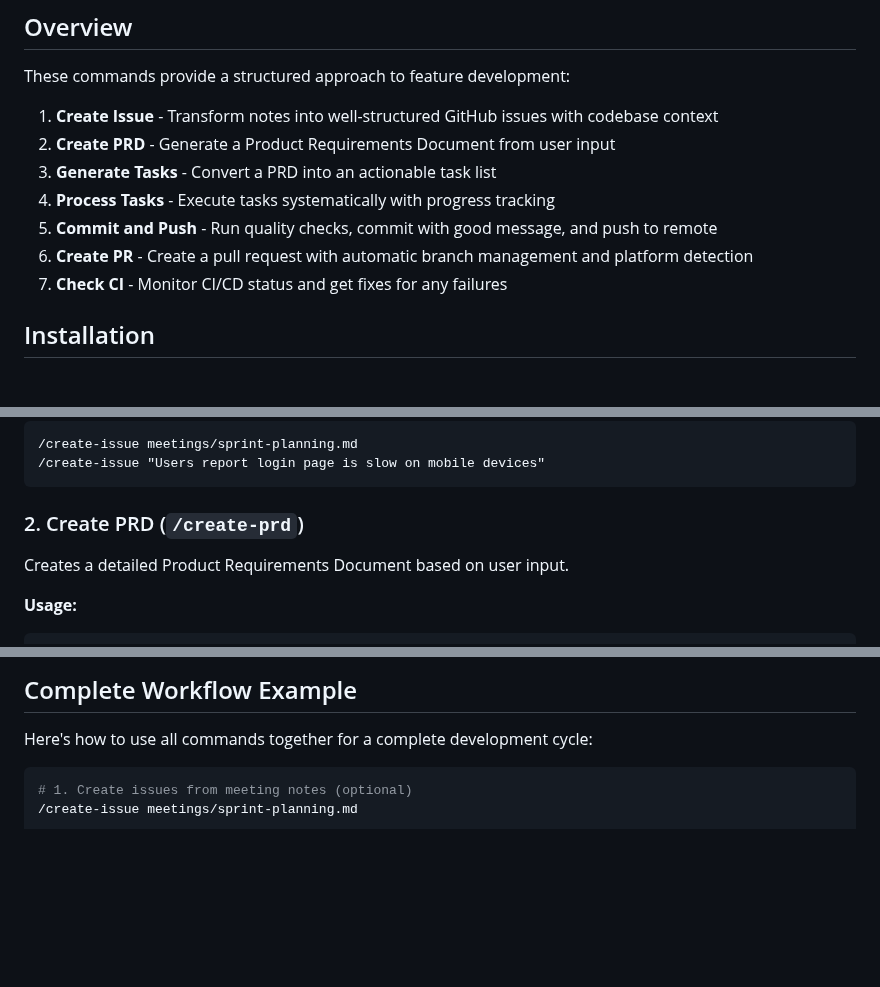
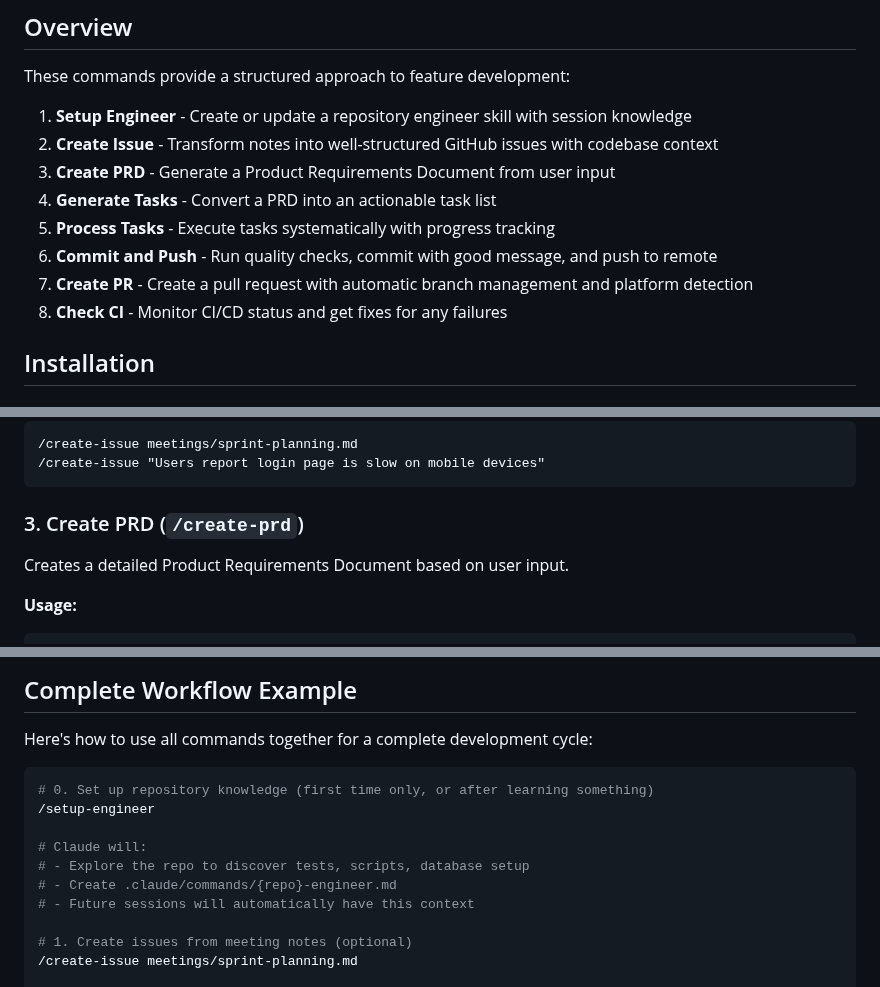
Before and after one commit to niekcandaele/claude-helpers, a Markdown page: README.md, 3 parts joined by grey strips. Drawn GitHub-style; blank space fills up the shorter version.

````diff
--- a/README.md
+++ b/README.md
@@ -5,13 +5,14 @@ A collection of productivity-enhancing commands for Claude Code that streamline
 ## Overview
 
 These commands provide a structured approach to feature development:
-1. **Create Issue** - Transform notes into well-structured GitHub issues with codebase context
-2. **Create PRD** - Generate a Product Requirements Document from user input
-3. **Generate Tasks** - Convert a PRD into an actionable task list
-4. **Process Tasks** - Execute tasks systematically with progress tracking
-5. **Commit and Push** - Run quality checks, commit with good message, and push to remote
-6. **Create PR** - Create a pull request with automatic branch management and platform detection
-7. **Check CI** - Monitor CI/CD status and get fixes for any failures
+1. **Setup Engineer** - Create or update a repository engineer skill with session knowledge
+2. **Create Issue** - Transform notes into well-structured GitHub issues with codebase context
+3. **Create PRD** - Generate a Product Requirements Document from user input
+4. **Generate Tasks** - Convert a PRD into an actionable task list
+5. **Process Tasks** - Execute tasks systematically with progress tracking
+6. **Commit and Push** - Run quality checks, commit with good message, and push to remote
+7. **Create PR** - Create a pull request with automatic branch management and platform detection
+8. **Check CI** - Monitor CI/CD status and get fixes for any failures
 
 ## Installation
 
@@ -70,7 +118,7 @@ Transform notes, meeting minutes, or project documentation into well-structured
 /create-issue "Users report login page is slow on mobile devices"
 ```
 
-### 2. Create PRD (`/create-prd`)
+### 3. Create PRD (`/create-prd`)
 
 Creates a detailed Product Requirements Document based on user input.
 
@@ -233,6 +281,14 @@ Monitors CI/CD pipeline status after commits and provides fixes for failures.
 Here's how to use all commands together for a complete development cycle:
 
 ```bash
+# 0. Set up repository knowledge (first time only, or after learning something)
+/setup-engineer
+
+# Claude will:
+# - Explore the repo to discover tests, scripts, database setup
+# - Create .claude/commands/{repo}-engineer.md
+# - Future sessions will automatically have this context
+
 # 1. Create issues from meeting notes (optional)
 /create-issue meetings/sprint-planning.md
 
````
Also changed, not shown: other parts of README.md (+53 -6 lines), commands/setup-engineer.md (added, +347 -0 lines).
